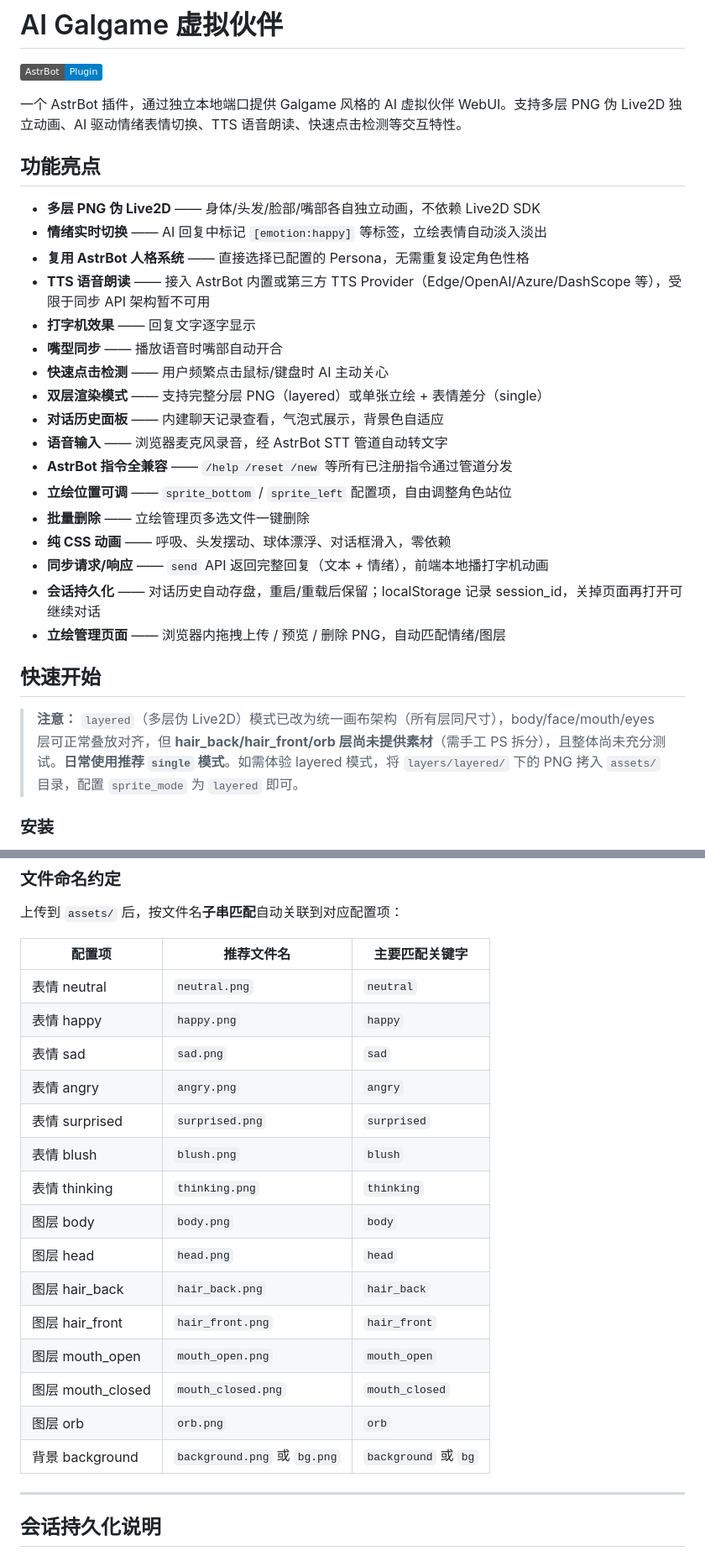
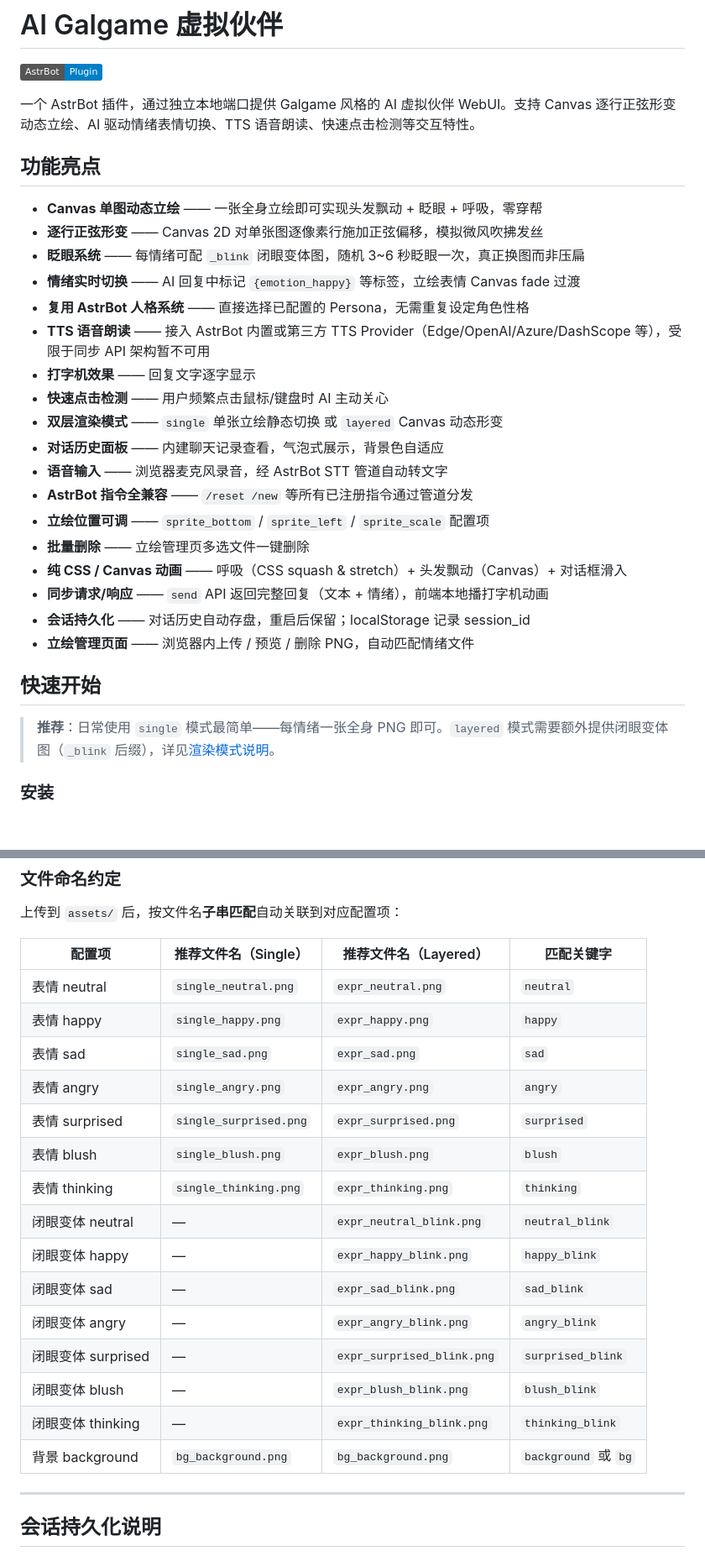
Before and after one commit to insolitude610/astrbot_plugin_galgame_web, a Markdown page: README.md, 2 parts joined by grey strips. Shown at 84% size. GitHub-like rendering; badges without logos; blank space fills up the shorter version.

```diff
--- a/README.md
+++ b/README.md
@@ -2,31 +2,32 @@
 
 [![AstrBot](https://img.shields.io/badge/AstrBot-Plugin-blue)](https://github.com/AstrBotDevs/AstrBot)
 
-一个 AstrBot 插件，通过独立本地端口提供 Galgame 风格的 AI 虚拟伙伴 WebUI。支持多层 PNG 伪 Live2D 独立动画、AI 驱动情绪表情切换、TTS 语音朗读、快速点击检测等交互特性。
+一个 AstrBot 插件，通过独立本地端口提供 Galgame 风格的 AI 虚拟伙伴 WebUI。支持 Canvas 逐行正弦形变动态立绘、AI 驱动情绪表情切换、TTS 语音朗读、快速点击检测等交互特性。
 
 ## 功能亮点
 
-- **多层 PNG 伪 Live2D** —— 身体/头发/脸部/嘴部各自独立动画，不依赖 Live2D SDK
-- **情绪实时切换** —— AI 回复中标记 `[emotion:happy]` 等标签，立绘表情自动淡入淡出
+- **Canvas 单图动态立绘** —— 一张全身立绘即可实现头发飘动 + 眨眼 + 呼吸，零穿帮
+- **逐行正弦形变** —— Canvas 2D 对单张图逐像素行施加正弦偏移，模拟微风吹拂发丝
+- **眨眼系统** —— 每情绪可配 `_blink` 闭眼变体图，随机 3~6 秒眨眼一次，真正换图而非压扁
+- **情绪实时切换** —— AI 回复中标记 `{emotion_happy}` 等标签，立绘表情 Canvas fade 过渡
 - **复用 AstrBot 人格系统** —— 直接选择已配置的 Persona，无需重复设定角色性格
 - **TTS 语音朗读** —— 接入 AstrBot 内置或第三方 TTS Provider（Edge/OpenAI/Azure/DashScope 等），受限于同步 API 架构暂不可用
 - **打字机效果** —— 回复文字逐字显示
-- **嘴型同步** —— 播放语音时嘴部自动开合
 - **快速点击检测** —— 用户频繁点击鼠标/键盘时 AI 主动关心
-- **双层渲染模式** —— 支持完整分层 PNG（layered）或单张立绘 + 表情差分（single）
+- **双层渲染模式** —— `single` 单张立绘静态切换 或 `layered` Canvas 动态形变
 - **对话历史面板** —— 内建聊天记录查看，气泡式展示，背景色自适应
 - **语音输入** —— 浏览器麦克风录音，经 AstrBot STT 管道自动转文字
-- **AstrBot 指令全兼容** —— `/help /reset /new` 等所有已注册指令通过管道分发
-- **立绘位置可调** —— `sprite_bottom` / `sprite_left` 配置项，自由调整角色站位
+- **AstrBot 指令全兼容** —— `/reset /new` 等所有已注册指令通过管道分发
+- **立绘位置可调** —— `sprite_bottom` / `sprite_left` / `sprite_scale` 配置项
 - **批量删除** —— 立绘管理页多选文件一键删除
-- **纯 CSS 动画** —— 呼吸、头发摆动、球体漂浮、对话框滑入，零依赖
+- **纯 CSS / Canvas 动画** —— 呼吸（CSS squash & stretch）+ 头发飘动（Canvas）+ 对话框滑入
 - **同步请求/响应** —— `send` API 返回完整回复（文本 + 情绪），前端本地播打字机动画
-- **会话持久化** —— 对话历史自动存盘，重启/重载后保留；localStorage 记录 session_id，关掉页面再打开可继续对话
-- **立绘管理页面** —— 浏览器内拖拽上传 / 预览 / 删除 PNG，自动匹配情绪/图层
+- **会话持久化** —— 对话历史自动存盘，重启后保留；localStorage 记录 session_id
+- **立绘管理页面** —— 浏览器内上传 / 预览 / 删除 PNG，自动匹配情绪文件
 
 ## 快速开始
 
-> **注意：** `layered`（多层伪 Live2D）模式已改为统一画布架构（所有层同尺寸），body/face/mouth/eyes 层可正常叠放对齐，但 **hair_back/hair_front/orb 层尚未提供素材**（需手工 PS 拆分），且整体尚未充分测试。**日常使用推荐 `single` 模式**。如需体验 layered 模式，将 `layers/layered/` 下的 PNG 拷入 `assets/` 目录，配置 `sprite_mode` 为 `layered` 即可。
+> **推荐**：日常使用 `single` 模式最简单——每情绪一张全身 PNG 即可。`layered` 模式需要额外提供闭眼变体图（`_blink` 后缀），详见[渲染模式说明](#渲染模式与立绘说明)。
 
 ### 安装
 
@@ -194,23 +203,23 @@ http://localhost:6186
 
 上传到 `assets/` 后，按文件名**子串匹配**自动关联到对应配置项：
 
-| 配置项 | 推荐文件名 | 主要匹配关键字 |
-|--------|-----------|--------------|
-| 表情 neutral | `neutral.png` | `neutral` |
-| 表情 happy | `happy.png` | `happy` |
-| 表情 sad | `sad.png` | `sad` |
-| 表情 angry | `angry.png` | `angry` |
-| 表情 surprised | `surprised.png` | `surprised` |
-| 表情 blush | `blush.png` | `blush` |
-| 表情 thinking | `thinking.png` | `thinking` |
-| 图层 body | `body.png` | `body` |
-| 图层 head | `head.png` | `head` |
-| 图层 hair_back | `hair_back.png` | `hair_back` |
-| 图层 hair_front | `hair_front.png` | `hair_front` |
-| 图层 mouth_open | `mouth_open.png` | `mouth_open` |
-| 图层 mouth_closed | `mouth_closed.png` | `mouth_closed` |
-| 图层 orb | `orb.png` | `orb` |
-| 背景 background | `background.png` 或 `bg.png` | `background` 或 `bg` |
+| 配置项 | 推荐文件名（Single） | 推荐文件名（Layered） | 匹配关键字 |
+|--------|-------------------|---------------------|----------|
+| 表情 neutral | `single_neutral.png` | `expr_neutral.png` | `neutral` |
+| 表情 happy | `single_happy.png` | `expr_happy.png` | `happy` |
+| 表情 sad | `single_sad.png` | `expr_sad.png` | `sad` |
+| 表情 angry | `single_angry.png` | `expr_angry.png` | `angry` |
+| 表情 surprised | `single_surprised.png` | `expr_surprised.png` | `surprised` |
+| 表情 blush | `single_blush.png` | `expr_blush.png` | `blush` |
+| 表情 thinking | `single_thinking.png` | `expr_thinking.png` | `thinking` |
+| 闭眼变体 neutral | — | `expr_neutral_blink.png` | `neutral_blink` |
+| 闭眼变体 happy | — | `expr_happy_blink.png` | `happy_blink` |
+| 闭眼变体 sad | — | `expr_sad_blink.png` | `sad_blink` |
+| 闭眼变体 angry | — | `expr_angry_blink.png` | `angry_blink` |
+| 闭眼变体 surprised | — | `expr_surprised_blink.png` | `surprised_blink` |
+| 闭眼变体 blush | — | `expr_blush_blink.png` | `blush_blink` |
+| 闭眼变体 thinking | — | `expr_thinking_blink.png` | `thinking_blink` |
+| 背景 background | `bg_background.png` | `bg_background.png` | `background` 或 `bg` |
 
 ---
 
```
Also changed, not shown: other parts of README.md (+62 -43 lines).
